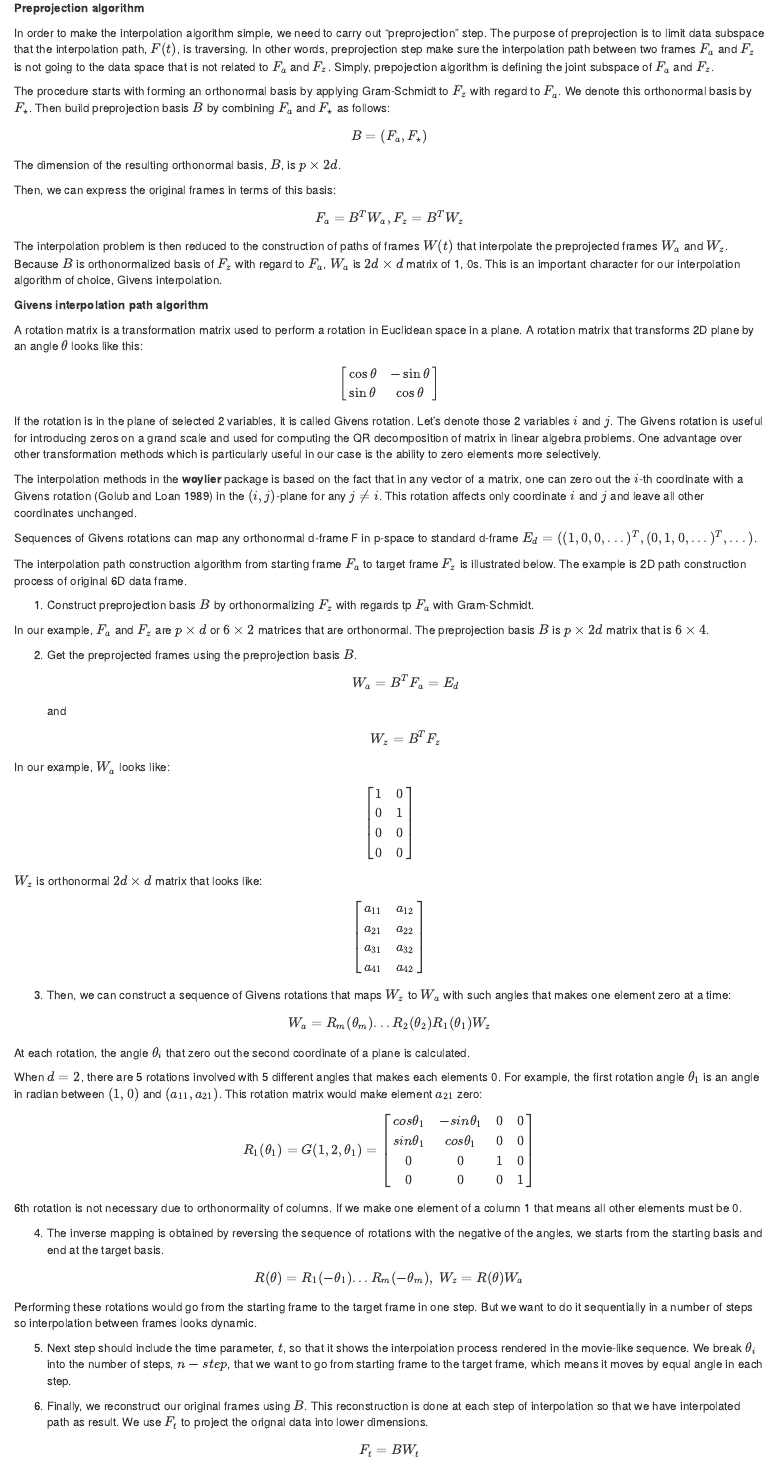
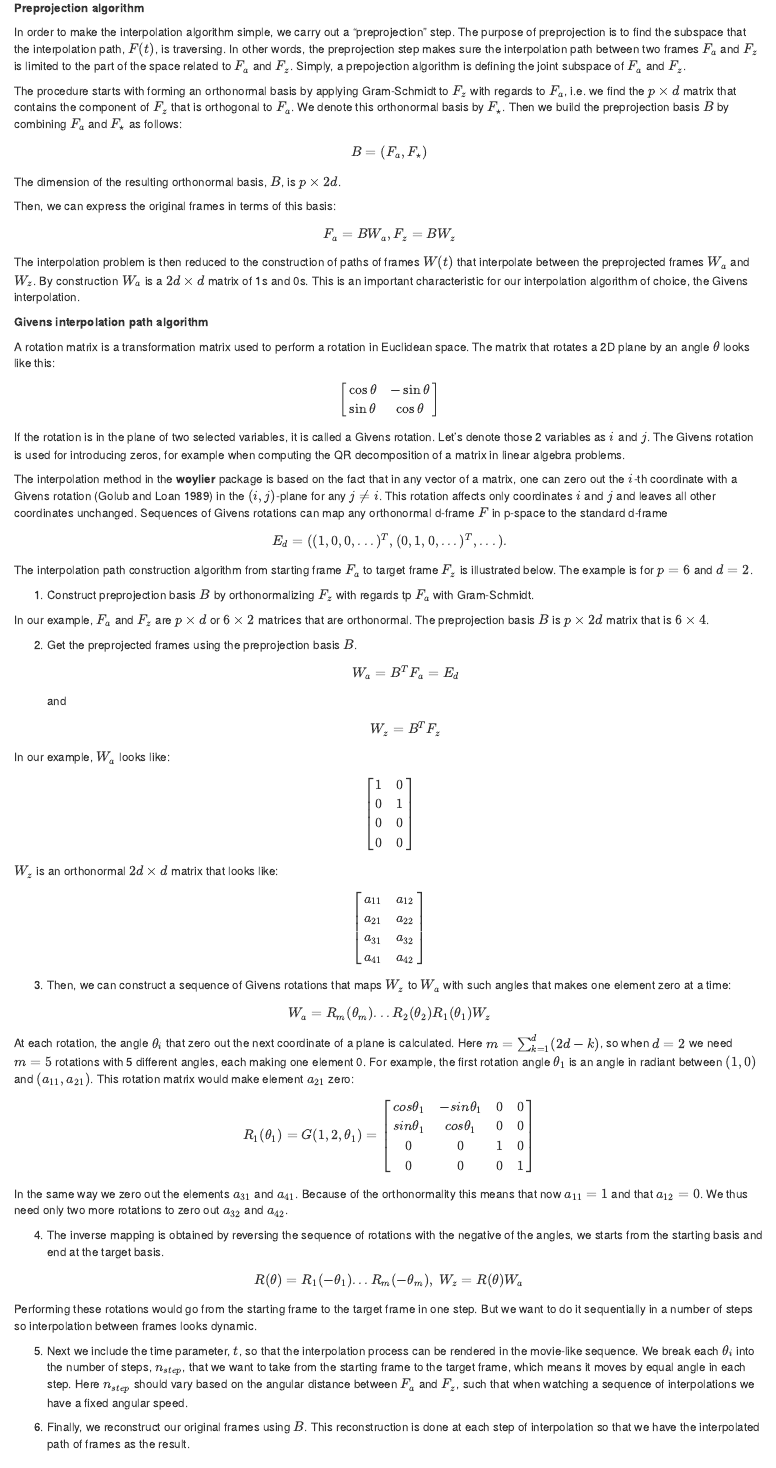
Before and after one commit to uschiLaa/woylier-article, an R Markdown document (woylier-article.Rmd): the page in a window 1100 px wide, from 2700 px down before the commit and from 2720 px down after it, so that both start at the same text. Rendered offline with R 4.5, knitr and Pandoc, with nearby package versions; drawn as R Markdown's standard HTML page in place of the format the file asks for; some code elsewhere in the file could not run offline.

Commit message:
Working through section 2

```diff
--- a/woylier-article.Rmd
+++ b/woylier-article.Rmd
@@ -171,10 +170,10 @@ $$F^TF = I_d$$
 
 **Preprojection algorithm**
 
-In order to make the interpolation algorithm simple, we need to carry out "preprojection" step.
-The purpose of preprojection is to limit data subspace that the interpolation path, $F(t)$, is traversing. In other words, preprojection step make sure the interpolation path between two frames $F_a$ and $F_z$ is not going to the data space that is not related to $F_a$ and $F_z$. Simply, prepojection algorithm is defining the joint subspace of $F_a$ and $F_z$.
+In order to make the interpolation algorithm simple, we carry out a "preprojection" step.
+The purpose of preprojection is to find the subspace that the interpolation path, $F(t)$, is traversing. In other words, the preprojection step makes sure the interpolation path between two frames $F_a$ and $F_z$ is limited to the part of the space related to $F_a$ and $F_z$. Simply, a prepojection algorithm is defining the joint subspace of $F_a$ and $F_z$.
 
-The procedure starts with forming an orthonormal basis by applying Gram-Schmidt to $F_z$ with regard to $F_a$. We denote this orthonormal basis by $F_\star$. Then build preprojection basis $B$ by combining $F_a$ and $F_\star$ as follows:
+The procedure starts with forming an orthonormal basis by applying Gram-Schmidt to $F_z$ with regards to $F_a$, i.e. we find the $p\times d$ matrix that contains the component of $F_z$ that is orthogonal to $F_a$. We denote this orthonormal basis by $F_\star$. Then we build the preprojection basis $B$ by combining $F_a$ and $F_\star$ as follows:
 
 $$B = (F_a, F_{\star})$$
 
@@ -182,23 +181,23 @@ The dimension of the resulting orthonormal basis, $B$, is $p\times 2d$.
 
 Then, we can express the original frames in terms of this basis:
 
-$$F_a = B^TW_a, F_z = B^TW_z$$
+$$F_a = B W_a, F_z = B W_z$$
 
-The interpolation problem is then reduced to the construction of paths of frames $W(t)$ that interpolate the preprojected frames $W_a$ and $W_z$. Because $B$ is orthonormalized basis of $F_z$ with regard to $F_a$, $W_a$ is $2d\times d$ matrix of 1, 0s. This is an important character for our interpolation algorithm of choice, Givens interpolation.
+The interpolation problem is then reduced to the construction of paths of frames $W(t)$ that interpolate between the preprojected frames $W_a$ and $W_z$. By construction $W_a$ is a $2d\times d$ matrix of 1s and 0s. This is an important characteristic for our interpolation algorithm of choice, the Givens interpolation.
 
 **Givens interpolation path algorithm**
 
-A rotation matrix is a transformation matrix used to perform a rotation in Euclidean space in a plane. A rotation matrix that transforms 2D plane by an angle $\theta$ looks like this:
+A rotation matrix is a transformation matrix used to perform a rotation in Euclidean space. The matrix that rotates a 2D plane by an angle $\theta$ looks like this:
 
 $$ \begin{bmatrix}\cos \theta &-\sin \theta \\\sin \theta &\cos \theta \end{bmatrix} $$
 
-If the rotation is in the plane of selected 2 variables, it is called Givens rotation. Let's denote those 2 variables $i$ and $j$. The Givens rotation is useful for introducing zeros on a grand scale and used for computing the QR decomposition of matrix in linear algebra problems. One advantage over other transformation methods which is particularly useful in our case is the ability to zero elements more selectively.
+If the rotation is in the plane of two selected variables, it is called a Givens rotation. Let's denote those 2 variables as $i$ and $j$. The Givens rotation is used for introducing zeros, for example when computing the QR decomposition of a matrix in linear algebra problems.
 
-The interpolation methods in the **woylier** package is based on the fact that in any vector of a matrix, one can zero out the $i$-th coordinate with a Givens rotation [@matrix_computation] in the $(i, j)$-plane for any $j\neq i$. This rotation affects only coordinate $i$ and $j$ and leave all other coordinates unchanged.
+The interpolation method in the **woylier** package is based on the fact that in any vector of a matrix, one can zero out the $i$-th coordinate with a Givens rotation [@matrix_computation] in the $(i, j)$-plane for any $j\neq i$. This rotation affects only coordinates $i$ and $j$ and leaves all other coordinates unchanged.
+Sequences of Givens rotations can map any orthonormal d-frame $F$ in p-space to the standard d-frame
+$$E_d=((1, 0, 0, ...)^T, (0, 1, 0, ...)^T, ...).$$
 
-Sequences of Givens rotations can map any orthonormal d-frame F in p-space to standard d-frame $E_d=((1, 0, 0, ...)^T, (0, 1, 0, ...)^T, ...)$.
-
-The interpolation path construction algorithm from starting frame $F_a$ to target frame $F_z$ is illustrated below. The example is 2D path construction process of original 6D data frame.
+The interpolation path construction algorithm from starting frame $F_a$ to target frame $F_z$ is illustrated below. The example is for $p=6$ and $d=2$.
 
 1. Construct preprojection basis $B$ by orthonormalizing $F_z$ with regards tp $F_a$ with Gram-Schmidt.
 
@@ -212,7 +211,7 @@ In our example, $W_a$ looks like:
 
 $$ \begin{bmatrix}1 & 0 \\0  &1 \\ 0&0 \\0&0\end{bmatrix} $$
 
-$W_z$ is orthonormal $2d\times d$ matrix that looks like:
+$W_z$ is an orthonormal $2d\times d$ matrix that looks like:
 
 $$ \begin{bmatrix} a_{11} & a_{12} \\a_{21}  &a_{22} \\ a_{31}&a_{32} \\a_{41}&a_{42}\end{bmatrix} $$
 
@@ -221,13 +220,10 @@ $$ \begin{bmatrix} a_{11} & a_{12} \\a_{21}  &a_{22} \\ a_{31}&a_{32} \\a_{41}&a
 
 $$ W_a = R_m(\theta_m) ... R_2(\theta_2)R_1(\theta_1)W_z$$
 
-At each rotation, the angle $\theta_i$ that zero out the second coordinate of a plane is calculated.
-
-When $d = 2$, there are 5 rotations involved with 5 different angles that makes each elements 0. For example, the first rotation angle $\theta_1$ is an angle in radian between $(1, 0)$ and $(a_{11}, a_{21})$. This rotation matrix would make element $a_{21}$ zero:
+At each rotation, the angle $\theta_i$ that zero out the next coordinate of a plane is calculated. Here $m = \sum_{k=1}^d (2d - k)$, so when $d=2$ we need $m=5$ rotations with 5 different angles, each making one element 0. For example, the first rotation angle $\theta_1$ is an angle in radiant between $(1, 0)$ and $(a_{11}, a_{21})$. This rotation matrix would make element $a_{21}$ zero:
 
 $$R_1(\theta_1) = G(1, 2, \theta_1) = \begin{bmatrix} cos\theta_1 & -sin\theta_1 & 0 & 0 \\sin\theta_1  &cos\theta_1 & 0 &0 \\ 0&0&1&0 \\0&0&0&1\end{bmatrix}$$
-
-6th rotation is not necessary due to orthonormality of columns. If we make one element of a column 1 that means all other elements must be 0.
+In the same way we zero out the elements $a_{31}$ and $a_{41}$. Because of the orthonormality this means that now $a_{11} = 1$ and that $a_{12} = 0$. We thus need only two more rotations to zero out $a_{32}$ and $a_{42}$.
 
 4. The inverse mapping is obtained by reversing the sequence of rotations with the negative of the angles, we starts from the starting basis and end at the target basis.
 
@@ -235,8 +231,8 @@ $$R(\theta) = R_1(-\theta_1) ... R_m(-\theta_m), \    W_z = R(\theta)W_a$$
 
 Performing these rotations would go from the starting frame to the target frame in one step. But we want to do it sequentially in a number of steps so interpolation between frames looks dynamic.
 
-5. Next step should include the time parameter, $t$, so that it shows the interpolation process rendered in the movie-like sequence. We break $\theta_i$ into the number of steps, $n-step$, that we want to go from starting frame to the target frame, which means it moves by equal angle in each step.
+5. Next we include the time parameter, $t$, so that the interpolation process can be rendered in the movie-like sequence. We break each $\theta_i$ into the number of steps, $n_{step}$, that we want to take from the starting frame to the target frame, which means it moves by equal angle in each step. Here $n_{step}$ should vary based on the angular distance between $F_a$ and $F_z$, such that when watching a sequence of interpolations we have a fixed angular speed.
 
-6. Finally, we reconstruct our original frames using $B$. This reconstruction is done at each step of interpolation so that we have interpolated path as result. We use $F_t$ to project the orignal data into lower dimensions.
+6. Finally, we reconstruct our original frames using $B$. This reconstruction is done at each step of interpolation so that we have the interpolated path of frames as the result.
 
 $$F_t = B  W_t$$
```
Also changed, not shown: woylier-article.pdf, woylier-article.tex, woylier-article.Rmd (19 more changed lines), 1 other file.
